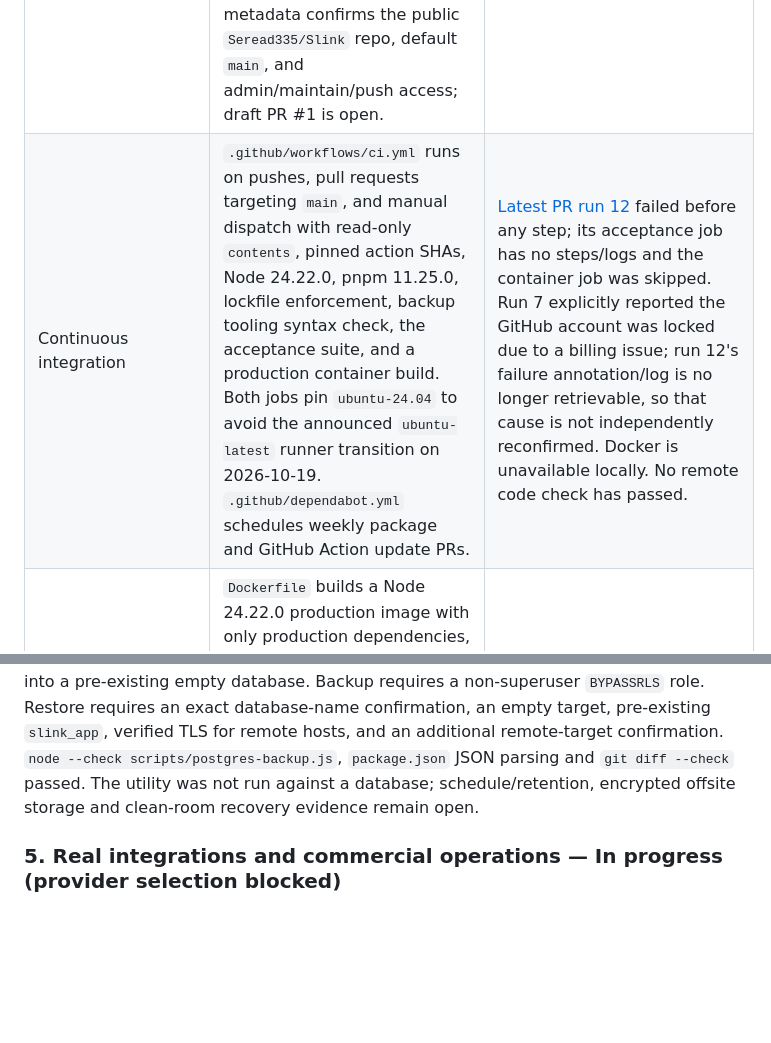
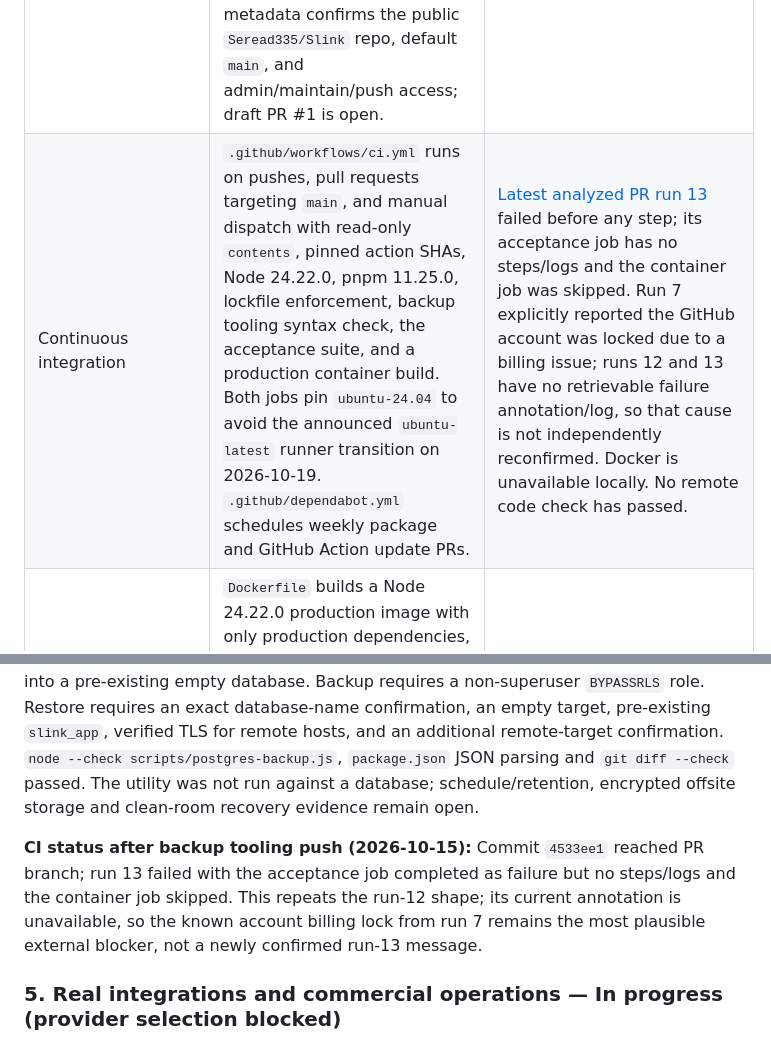
Before and after one commit to Seread335/Slink, a Markdown page: docs/DELIVERY_ROADMAP.md, 2 parts joined by grey strips. GitHub-like rendering; blank space fills up the shorter version.

Commit message:
Record latest blocked CI run

```diff
--- a/docs/DELIVERY_ROADMAP.md
+++ b/docs/DELIVERY_ROADMAP.md
@@ -13,7 +13,7 @@ Status labels: **Not started**, **In progress**, **Blocked by external dependenc
 | Storage | Seven PostgreSQL migrations, RLS policies, transaction helpers and checksum tracking. On 2026-10-15, a local PostgreSQL 18 cluster applied all seven migrations; `slink_app` authenticated as a non-superuser with `NOBYPASSRLS`, no schema `CREATE`, and no access to `schema_migrations`. An isolated copy of the prior PGlite store imported 25 tables/146 rows in one transaction; the original remained unchanged. An encrypted `pg_dump` backup/verify/restore utility and gated recovery runbook are now present. | Native local runtime and least-privilege role checks passed. Backup code has static review only; no backup was taken and no restore was run. Managed production PostgreSQL, two-store isolation, native workflow/concurrency suite, and recovery evidence remain open |
 | Local development runtime | `pnpm dev` remains the PGlite path. `pnpm start:native` starts a PostgreSQL 18 cluster in ignored `.local-data/postgres-native` on `127.0.0.1:5433` and then the Fastify API; connection secrets are in ignored `.env`. | Both local runtimes are available; native cluster is single-machine development infrastructure, not a managed multi-device deployment |
 | Workspace recovery | Local `main` remains 9 commits ahead of `origin/main`. Active branch `codex/production-container-ci` tracks its GitHub branch and contains those earlier commits plus this session's CI/deployment work. `.gitignore` excludes secrets, local databases, dependencies and logs; `.gitattributes` normalizes text to LF. GitHub metadata confirms the public `Seread335/Slink` repo, default `main`, and admin/maintain/push access; draft PR #1 is open. | Recent history is preserved in a reviewable branch. Main protection remains absent/unverified; merge only after required checks can run and pass. |
-| Continuous integration | `.github/workflows/ci.yml` runs on pushes, pull requests targeting `main`, and manual dispatch with read-only `contents`, pinned action SHAs, Node 24.22.0, pnpm 11.25.0, lockfile enforcement, backup tooling syntax check, the acceptance suite, and a production container build. Both jobs pin `ubuntu-24.04` to avoid the announced `ubuntu-latest` runner transition on 2026-10-19. `.github/dependabot.yml` schedules weekly package and GitHub Action update PRs. | [Latest PR run 12](https://github.com/Seread335/Slink/actions/runs/38711381574) failed before any step; its acceptance job has no steps/logs and the container job was skipped. Run 7 explicitly reported the GitHub account was locked due to a billing issue; run 12's failure annotation/log is no longer retrievable, so that cause is not independently reconfirmed. Docker is unavailable locally. No remote code check has passed. |
+| Continuous integration | `.github/workflows/ci.yml` runs on pushes, pull requests targeting `main`, and manual dispatch with read-only `contents`, pinned action SHAs, Node 24.22.0, pnpm 11.25.0, lockfile enforcement, backup tooling syntax check, the acceptance suite, and a production container build. Both jobs pin `ubuntu-24.04` to avoid the announced `ubuntu-latest` runner transition on 2026-10-19. `.github/dependabot.yml` schedules weekly package and GitHub Action update PRs. | [Latest analyzed PR run 13](https://github.com/Seread335/Slink/actions/runs/38713319508) failed before any step; its acceptance job has no steps/logs and the container job was skipped. Run 7 explicitly reported the GitHub account was locked due to a billing issue; runs 12 and 13 have no retrievable failure annotation/log, so that cause is not independently reconfirmed. Docker is unavailable locally. No remote code check has passed. |
 | Production artifact | `Dockerfile` builds a Node 24.22.0 production image with only production dependencies, non-root runtime, verified database TLS default, and `/api/ready` health check. `.dockerignore` excludes local secrets/data, development PGlite, tests and tooling. `scripts/postgres-backup.js` provides AES-256-GCM encrypted logical backup, checksum/authentication verification, and restore into a pre-existing empty database with explicit guards. `docs/DEPLOYMENT.md` documents secret separation, backup and restore steps, release migration, health, and rollback. | Configuration is present but not yet built or started. Backup scripts have static review only; no Docker engine, hosting account, registry, HTTPS domain, managed PostgreSQL, monitoring, encrypted offsite storage/schedule or restore rehearsal is available. |
 | Store onboarding/import | A server-backed product CSV path and mobile preview/template are implemented. The preview renders all validated rows and shows SKU/barcode, product/category/unit, sale/cost, opening quantity/threshold, and stock-tracking state; it shows a reading state, disables submission until parsing finishes, and ignores stale read completions after a new selection or clear (static review). The parser now carries each record's original physical line through blank lines and quoted multiline cells. The API uses that line for validation and duplicate diagnostics, reports the earliest conflicting input row, and rechecks tenant-scoped conflicts after a concurrent uniqueness rejection (static review only). The API also rejects rows that omit sale price instead of defaulting them to zero. On 2026-10-14, disposable in-memory PGlite API walkthroughs accepted product import and customer/supplier opening balances, including integer VND, fractional stock, ledger/audit writes, idempotent replay, duplicate or malformed rejection, audit-failure rollback, role checks and cross-store isolation. | Existing API slices passed locally; the latest source-line changes have not been runtime-verified. Browser file-selection/reload recovery, end-to-end representative onboarding and native PostgreSQL remain open |
 | Sample data | The unreferenced demo seed and local persistence/restore helpers were removed from the customer app | New connected stores start with empty server collections; the authenticated workflow does not seed demo sales |
@@ -103,6 +103,8 @@ Supporting decision: [`decisions/0001-runtime-and-storage.md`](decisions/0001-ru
 
 **Backup utility (2026-10-15, source only):** Added `scripts/postgres-backup.js` and package commands for custom-format logical backup, AES-256-GCM streaming encryption, authenticated manifest/SHA-256 verification, and single-transaction restore into a pre-existing empty database. Backup requires a non-superuser `BYPASSRLS` role. Restore requires an exact database-name confirmation, an empty target, pre-existing `slink_app`, verified TLS for remote hosts, and an additional remote-target confirmation. `node --check scripts/postgres-backup.js`, `package.json` JSON parsing and `git diff --check` passed. The utility was not run against a database; schedule/retention, encrypted offsite storage and clean-room recovery evidence remain open.
 
+**CI status after backup tooling push (2026-10-15):** Commit `4533ee1` reached PR branch; run 13 failed with the acceptance job completed as failure but no steps/logs and the container job skipped. This repeats the run-12 shape; its current annotation is unavailable, so the known account billing lock from run 7 remains the most plausible external blocker, not a newly confirmed run-13 message.
+
 ### 5. Real integrations and commercial operations — In progress (provider selection blocked)
 
 **Purpose:** Ensure advertised external actions actually work and can be supported.
```
